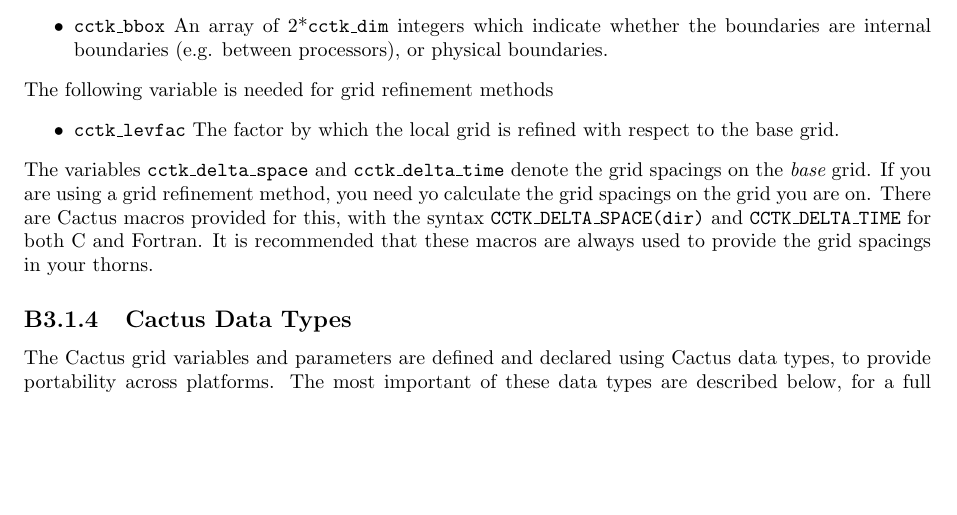
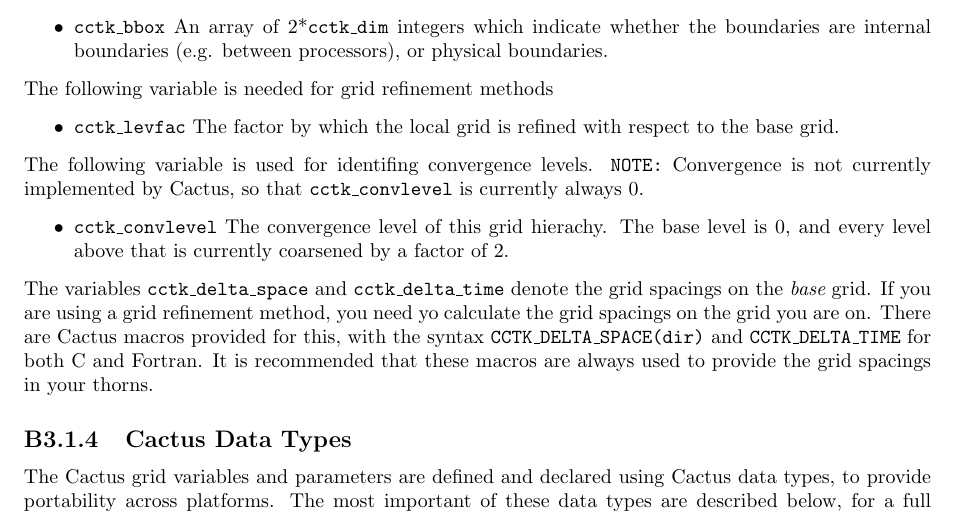
Before and after one commit to max-morris/Cactus, a LaTeX document (doc/UsersGuide/UsersGuide.tex, which reads doc/UsersGuide/ThornWriters.tex): part of page 35 of 157, cut so that both start at the same text, the shorter picture padded with empty space. Compiled offline with pdfLaTeX.

Commit message:
Added description of cctk_convlevel
git-svn-id: https://svn.cactuscode.org/flesh/trunk@1384 17b73243-c579-4c4c-a9d2-2d5706c11dac

```diff
--- a/doc/UsersGuide/ThornWriters.tex
+++ b/doc/UsersGuide/ThornWriters.tex
@@ -965,6 +965,13 @@
 \item {\tt cctk\_levfac} The factor by which the local grid is refined
         with respect to the base grid.
 \end{itemize}
+
+The following variable is used for identifing convergence levels. {\tt NOTE:} Convergence is not currently implemented by Cactus, so that {\tt cctk\_convlevel} is currently always 0.
+\begin{itemize}
+\item {\tt cctk\_convlevel} The convergence level of this grid hierachy.
+ 	The base level is 0, and every level above that is currently coarsened 	       by a factor of 2.
+\end{itemize}
+
 The variables {\tt cctk\_delta\_space} and {\tt cctk\_delta\_time}
 denote the grid spacings on the {\em base} grid. If you are using
 a grid refinement method, you need yo calculate the grid spacings
```
